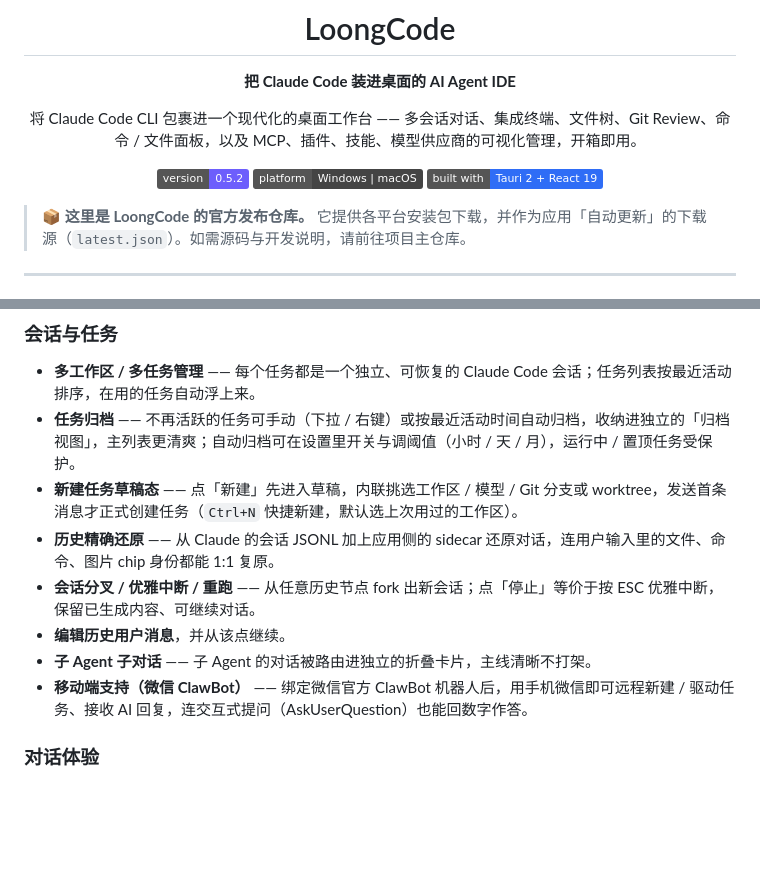
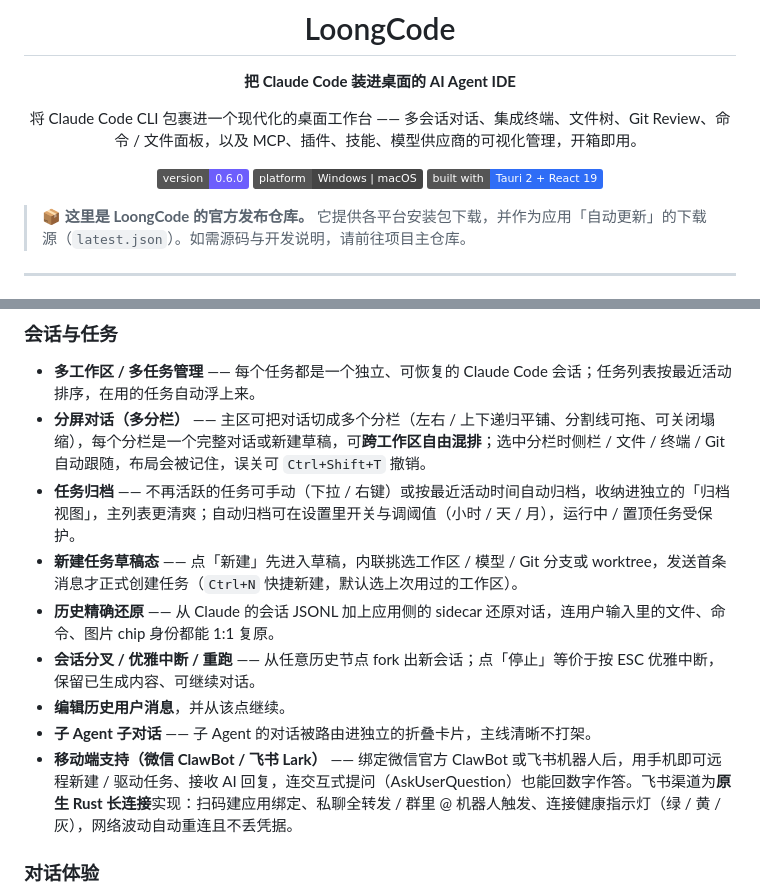
Before and after one commit to LoongCode0/loongcode-release, a Markdown page: README.md, 2 parts joined by grey strips. Rendered like a GitHub page; badges without logos; blank space fills up the shorter version.

Commit message:
docs: 同步 v0.6.0(版本徽章 + 飞书机器人接入 + 分屏对话)

```diff
--- a/README.md
+++ b/README.md
@@ -6,7 +6,7 @@
 
 将 Claude Code CLI 包裹进一个现代化的桌面工作台 —— 多会话对话、集成终端、文件树、Git Review、命令 / 文件面板，以及 MCP、插件、技能、模型供应商的可视化管理，开箱即用。
 
-![version](https://img.shields.io/badge/version-0.5.2-6d5efc)
+![version](https://img.shields.io/badge/version-0.6.0-6d5efc)
 ![platform](https://img.shields.io/badge/platform-Windows%20%7C%20macOS-444)
 ![built with](https://img.shields.io/badge/built%20with-Tauri%202%20%2B%20React%2019-2f6df6)
 
@@ -36,13 +36,14 @@
 
 ### 会话与任务
 - **多工作区 / 多任务管理** —— 每个任务都是一个独立、可恢复的 Claude Code 会话；任务列表按最近活动排序，在用的任务自动浮上来。
+- **分屏对话（多分栏）** —— 主区可把对话切成多个分栏（左右 / 上下递归平铺、分割线可拖、可关闭塌缩），每个分栏是一个完整对话或新建草稿，可**跨工作区自由混排**；选中分栏时侧栏 / 文件 / 终端 / Git 自动跟随，布局会被记住，误关可 `Ctrl+Shift+T` 撤销。
 - **任务归档** —— 不再活跃的任务可手动（下拉 / 右键）或按最近活动时间自动归档，收纳进独立的「归档视图」，主列表更清爽；自动归档可在设置里开关与调阈值（小时 / 天 / 月），运行中 / 置顶任务受保护。
 - **新建任务草稿态** —— 点「新建」先进入草稿，内联挑选工作区 / 模型 / Git 分支或 worktree，发送首条消息才正式创建任务（`Ctrl+N` 快捷新建，默认选上次用过的工作区）。
 - **历史精确还原** —— 从 Claude 的会话 JSONL 加上应用侧的 sidecar 还原对话，连用户输入里的文件、命令、图片 chip 身份都能 1:1 复原。
 - **会话分叉 / 优雅中断 / 重跑** —— 从任意历史节点 fork 出新会话；点「停止」等价于按 ESC 优雅中断，保留已生成内容、可继续对话。
 - **编辑历史用户消息**，并从该点继续。
 - **子 Agent 子对话** —— 子 Agent 的对话被路由进独立的折叠卡片，主线清晰不打架。
-- **移动端支持（微信 ClawBot）** —— 绑定微信官方 ClawBot 机器人后，用手机微信即可远程新建 / 驱动任务、接收 AI 回复，连交互式提问（AskUserQuestion）也能回数字作答。
+- **移动端支持（微信 ClawBot / 飞书 Lark）** —— 绑定微信官方 ClawBot 或飞书机器人后，用手机即可远程新建 / 驱动任务、接收 AI 回复，连交互式提问（AskUserQuestion）也能回数字作答。飞书渠道为**原生 Rust 长连接**实现：扫码建应用绑定、私聊全转发 / 群里 @ 机器人触发、连接健康指示灯（绿 / 黄 / 灰），网络波动自动重连且不丢凭据。
 
 ### 对话体验
 - **富文本消息气泡** —— Markdown 渲染、表格、代码语法高亮、Markdown 预览。
```
